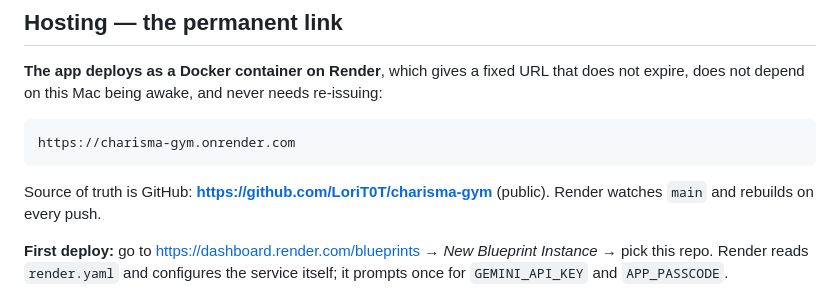
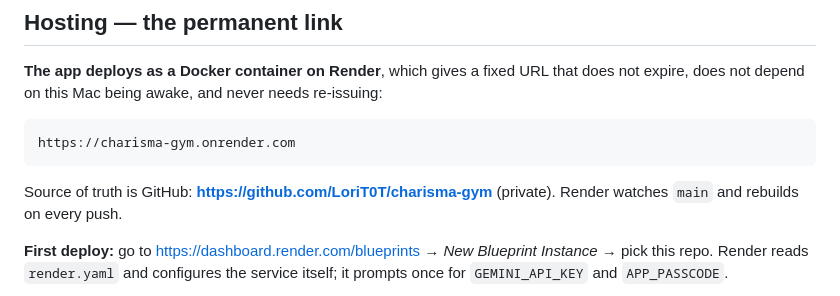
Before and after one commit to LoriT0T/charisma-gym, a Markdown page: README.md, the part around the change. Drawn GitHub-style.

Commit message:
README: repo is private, not public
Co-Authored-By: Claude Opus 5 <noreply@anthropic.com>

````diff
--- a/README.md
+++ b/README.md
@@ -192,7 +192,7 @@ re-issuing:
 https://charisma-gym.onrender.com
 ```
 
-Source of truth is GitHub: **https://github.com/LoriT0T/charisma-gym** (public).
+Source of truth is GitHub: **https://github.com/LoriT0T/charisma-gym** (private).
 Render watches `main` and rebuilds on every push.
 
 **First deploy:** go to https://dashboard.render.com/blueprints → *New Blueprint
````
